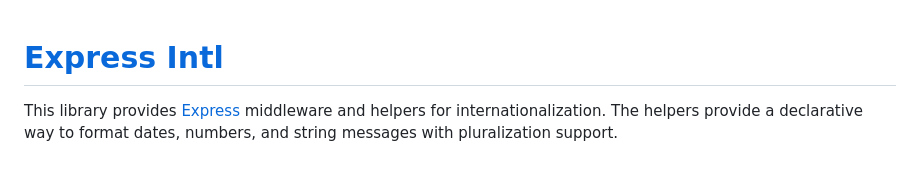
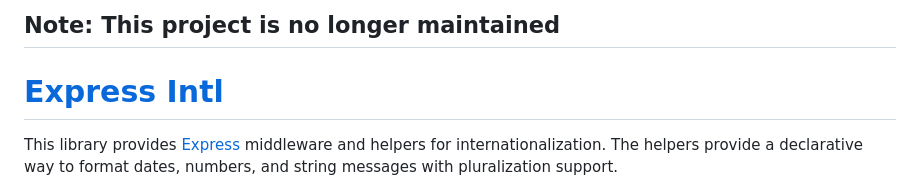
Before and after one commit to redbugz/express-intl, a Markdown page: README.md, the part around the change. Rendered like a GitHub page.

Commit message:
archive project

```diff
--- a/README.md
+++ b/README.md
@@ -1,3 +1,5 @@
+## Note: This project is no longer maintained
+
 [Express Intl][]
 ===================
 
```
